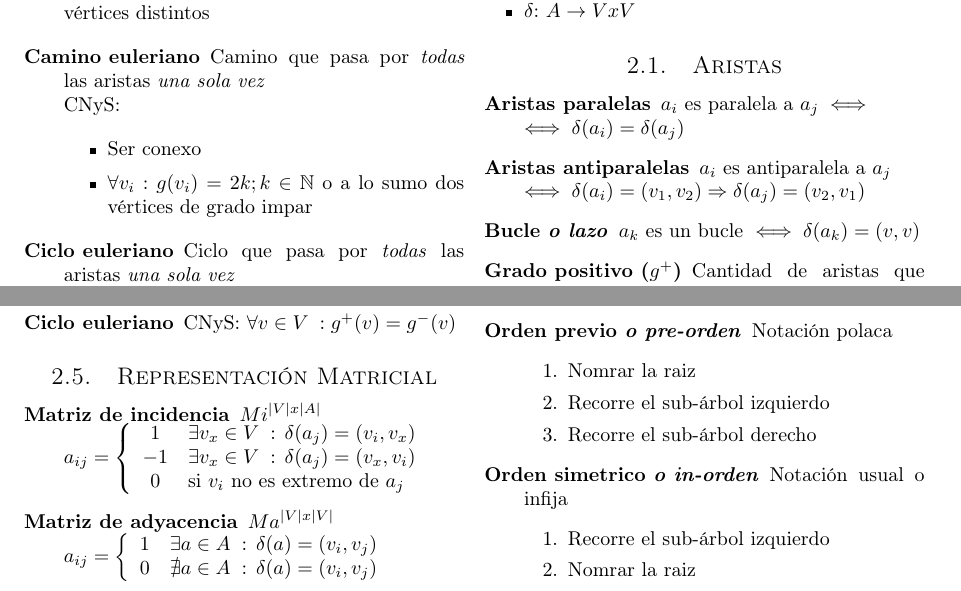
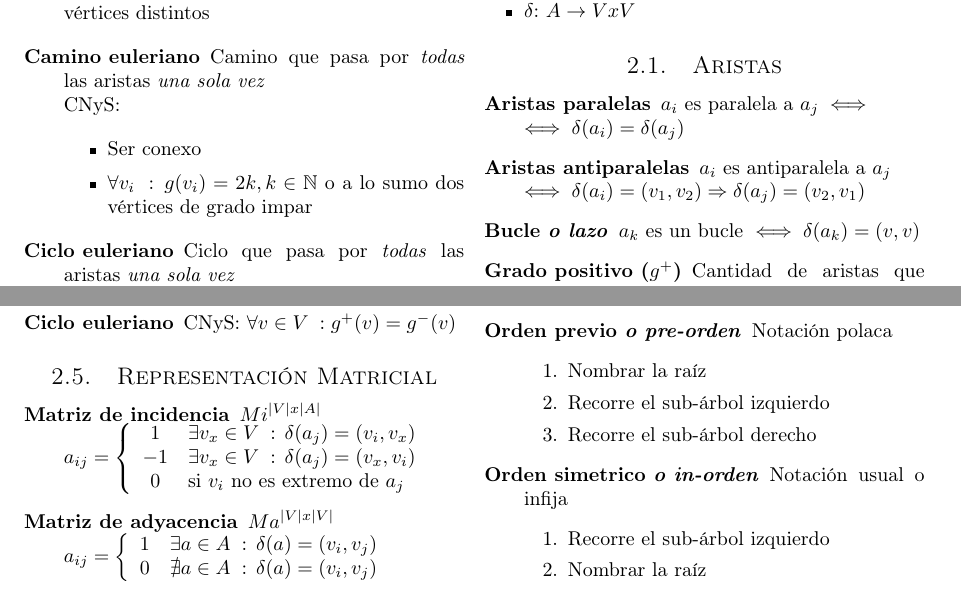
Before and after one commit to jazcarate/md-avenger, a LaTeX document (grafos-digrafos-arboles/grafos-digrafos-arboles.tex): two parts of pages 2 and 3 of 3, joined at a grey line, cut so that both start at the same text. Compiled offline with pdfLaTeX.

Commit message:
No se escribir
:dancer:

```diff
--- a/grafos-digrafos-arboles/grafos-digrafos-arboles.tex
+++ b/grafos-digrafos-arboles/grafos-digrafos-arboles.tex
@@ -34,7 +34,7 @@
 \horrule{2pt} \\[0.5cm] % Gordo abajo
 }
 
-\author{Alejandra Isola\\
+\author{Alejandra \'Isola\\
 		\small Joaqu\'in Azcarate}
 \date{}
 \begin{document}
@@ -101,7 +101,7 @@ Conjunto de puntos o \emph{nodos} unidos por arcos o aristas. Un grafo se descri
     	\\ CNyS:
         	\begin{itemize}
             	\item Ser conexo\refa{conexo}
-                \item $\forall v_i : g(v_i) = 2k; k \in \mathbb{N}$ o a lo sumo dos v\'ertices de grado\refa{grado} impar
+                \item $\forall v_i \talque g(v_i) = 2k, k \in \mathbb{N}$ o a lo sumo dos v\'ertices de grado\refa{grado} impar
             \end{itemize}
    \item[Ciclo euleriano] Ciclo\refa{ciclo} que pasa por \emph{todas} las aristas \emph{una sola vez}
         	\\ CNyS:
@@ -237,14 +237,14 @@ Grafo conexo y sin ciclos\\
 \begin{description}
     \item[Orden previo \emph{o pre-orden}] Notaci\'on polaca
 		\begin{enumerate}
-      		\item Nomrar la raiz
+      		\item Nombrar la ra\'iz
       		\item Recorre el sub-\'arbol izquierdo
             \item Recorre el sub-\'arbol derecho
     	\end{enumerate}
     \item[Orden simetrico \emph{o in-orden}] Notaci\'on usual o infija
 		\begin{enumerate}
       		\item Recorre el sub-\'arbol izquierdo
-            \item Nomrar la raiz
+            \item Nombrar la ra\'iz
             \item Recorre el sub-\'arbol derecho
     	\end{enumerate}
     \item[Orden posterior \emph{o post-orden}] Notaci\'on polaca inversa
```
Also changed, not shown: grafos-digrafos-arboles/grafos-digrafos-arboles.pdf, grafos-digrafos-arboles/grafos-digrafos-arboles.tex (2 more changed lines).
